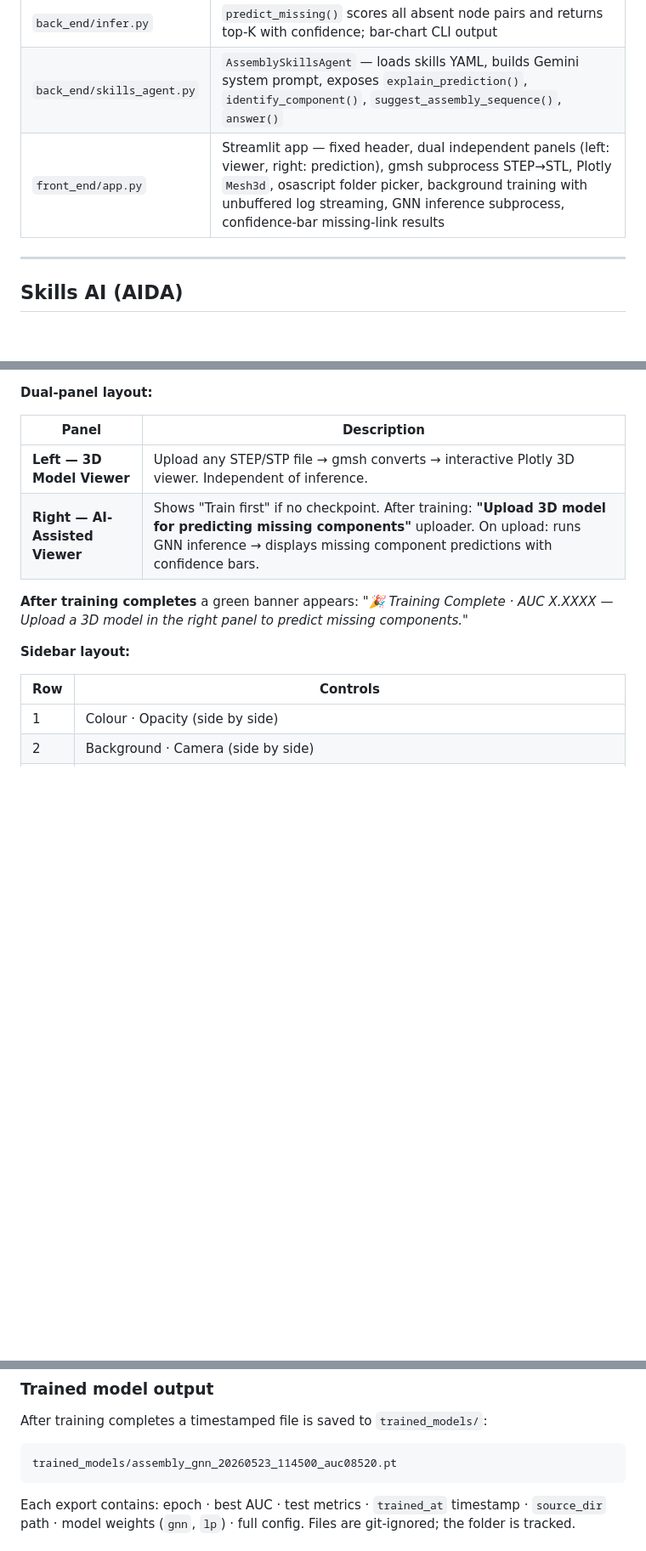
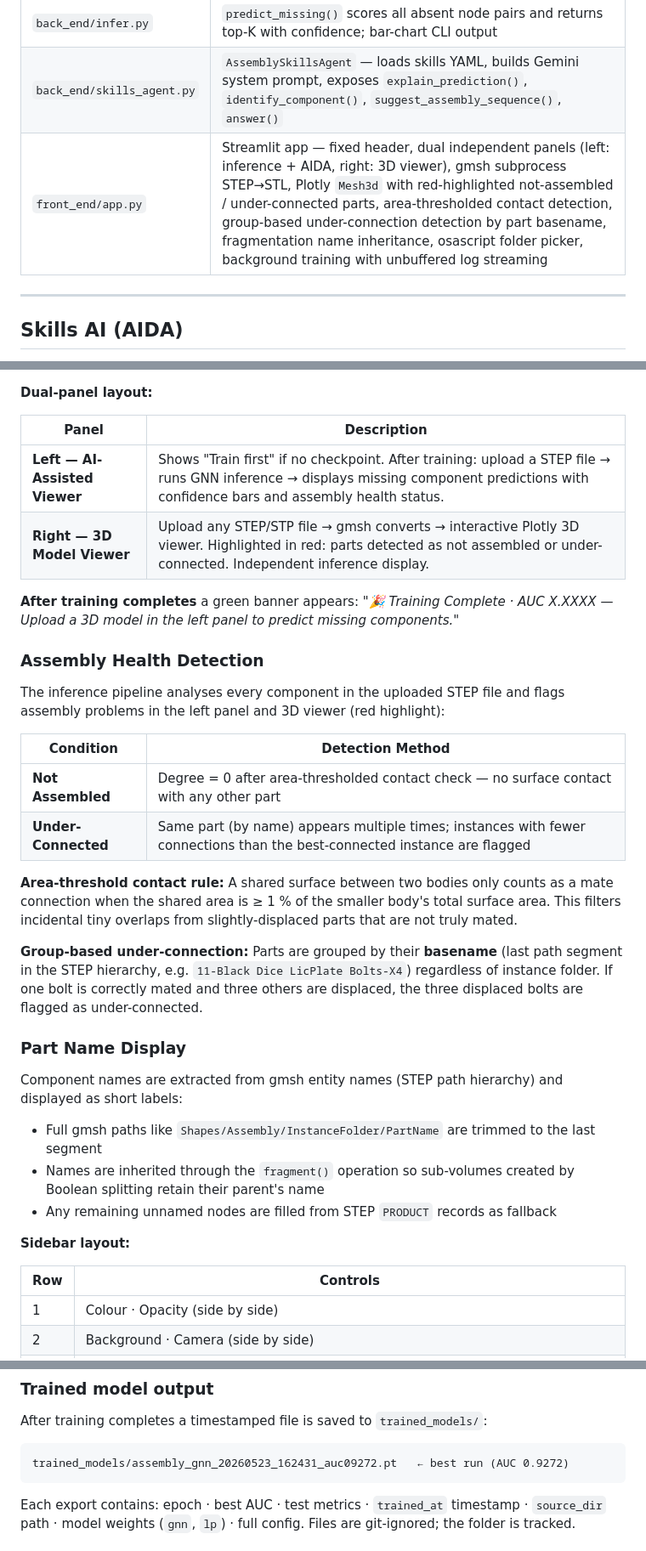
Before and after one commit to Sedimagan/AI-Assisted-3D-Assembly-Design, a Markdown page: README.md, 3 parts joined by grey strips. Shown at 85% size. GitHub-like rendering; blank space fills up the shorter version.

Commit message:
Update README to reflect current system state
- Correct dual-panel layout (left=inference/AIDA, right=3D viewer)
- Document assembly health detection: area-thresholded contact,
  group-based under-connection detection by part basename
- Document part name display improvements and fragmentation
  name inheritance
- Describe AIDA 3-4 bullet concise response format and panel styling
- Update best trained model filename to reflect actual best run (AUC 0.9272)

Co-Authored-By: Claude Sonnet 4.6 <noreply@anthropic.com>

````diff
--- a/README.md
+++ b/README.md
@@ -156,7 +156,7 @@ AI-Assisted-3D-Assembly-Design/
 | `back_end/evaluate.py` | `evaluate()` returns AUC-ROC and Average Precision — Phase 1 only; Hit@K / MRR / NDCG@K deferred to Phase 2 |
 | `back_end/infer.py` | `predict_missing()` scores all absent node pairs and returns top-K with confidence; bar-chart CLI output |
 | `back_end/skills_agent.py` | `AssemblySkillsAgent` — loads skills YAML, builds Gemini system prompt, exposes `explain_prediction()`, `identify_component()`, `suggest_assembly_sequence()`, `answer()` |
-| `front_end/app.py` | Streamlit app — fixed header, dual independent panels (left: viewer, right: prediction), gmsh subprocess STEP→STL, Plotly `Mesh3d`, osascript folder picker, background training with unbuffered log streaming, GNN inference subprocess, confidence-bar missing-link results |
+| `front_end/app.py` | Streamlit app — fixed header, dual independent panels (left: inference + AIDA, right: 3D viewer), gmsh subprocess STEP→STL, Plotly `Mesh3d` with red-highlighted not-assembled / under-connected parts, area-thresholded contact detection, group-based under-connection detection by part basename, fragmentation name inheritance, osascript folder picker, background training with unbuffered log streaming |
 
 ---
 
@@ -239,10 +241,31 @@ streamlit run front_end/app.py --server.port 11501
 
 | Panel | Description |
 |---|---|
-| **Left — 3D Model Viewer** | Upload any STEP/STP file → gmsh converts → interactive Plotly 3D viewer. Independent of inference. |
-| **Right — AI-Assisted Viewer** | Shows "Train first" if no checkpoint. After training: **"Upload 3D model for predicting missing components"** uploader. On upload: runs GNN inference → displays missing component predictions with confidence bars. |
+| **Left — AI-Assisted Viewer** | Shows "Train first" if no checkpoint. After training: upload a STEP file → runs GNN inference → displays missing component predictions with confidence bars and assembly health status. |
+| **Right — 3D Model Viewer** | Upload any STEP/STP file → gmsh converts → interactive Plotly 3D viewer. Highlighted in red: parts detected as not assembled or under-connected. Independent inference display. |
 
-**After training completes** a green banner appears: *"🎉 Training Complete · AUC X.XXXX — Upload a 3D model in the right panel to predict missing components."*
+**After training completes** a green banner appears: *"🎉 Training Complete · AUC X.XXXX — Upload a 3D model in the left panel to predict missing components."*
+
+### Assembly Health Detection
+
+The inference pipeline analyses every component in the uploaded STEP file and flags assembly problems in the left panel and 3D viewer (red highlight):
+
+| Condition | Detection Method |
+|---|---|
+| **Not Assembled** | Degree = 0 after area-thresholded contact check — no surface contact with any other part |
+| **Under-Connected** | Same part (by name) appears multiple times; instances with fewer connections than the best-connected instance are flagged |
+
+**Area-threshold contact rule:** A shared surface between two bodies only counts as a mate connection when the shared area is ≥ 1 % of the smaller body's total surface area. This filters incidental tiny overlaps from slightly-displaced parts that are not truly mated.
+
+**Group-based under-connection:** Parts are grouped by their **basename** (last path segment in the STEP hierarchy, e.g. `11-Black Dice LicPlate Bolts-X4`) regardless of instance folder. If one bolt is correctly mated and three others are displaced, the three displaced bolts are flagged as under-connected.
+
+### Part Name Display
+
+Component names are extracted from gmsh entity names (STEP path hierarchy) and displayed as short labels:
+
+- Full gmsh paths like `Shapes/Assembly/InstanceFolder/PartName` are trimmed to the last segment
+- Names are inherited through the `fragment()` operation so sub-volumes created by Boolean splitting retain their parent's name
+- Any remaining unnamed nodes are filled from STEP `PRODUCT` records as fallback
 
 **Sidebar layout:**
 
@@ -310,7 +333,7 @@ python skills_agent.py
 After training completes a timestamped file is saved to `trained_models/`:
 
 ```
-trained_models/assembly_gnn_20260523_114500_auc08520.pt
+trained_models/assembly_gnn_20260523_162431_auc09272.pt   ← best run (AUC 0.9272)
 ```
 
 Each export contains: epoch · best AUC · test metrics · `trained_at` timestamp · `source_dir` path · model weights (`gnn`, `lp`) · full config. Files are git-ignored; the folder is tracked.
````
Also changed, not shown: other parts of README.md (+3 -1 lines).
